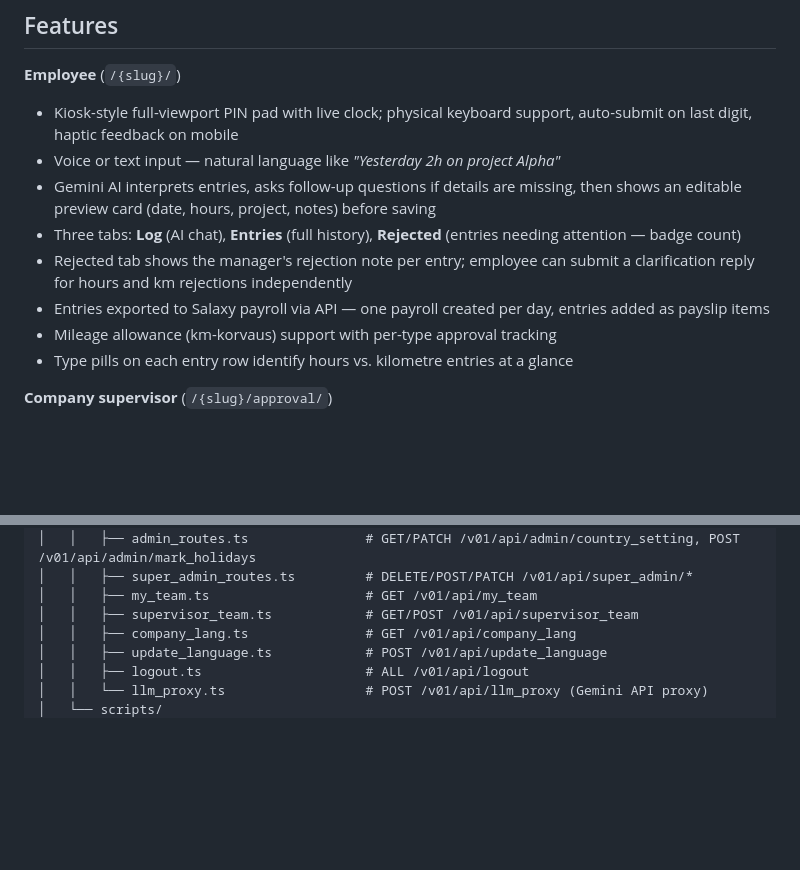
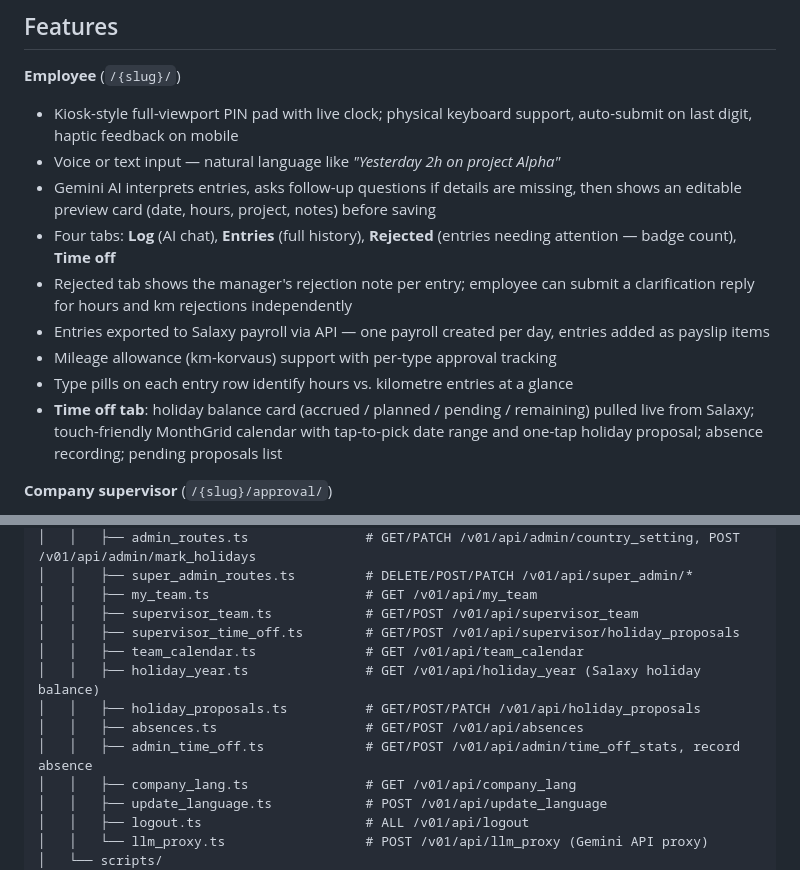
Before and after one commit to jisosavi/TimeTrackingApp, a Markdown page: README.md, 2 parts joined by grey strips. Rendered like a GitHub page; blank space fills up the shorter version.

Commit message:
docs: update READMEs for time-off features and Salaxy spec
- Root README: add Time off tab to employee features; add missing route
  files (holiday_year, holiday_proposals, absences, admin_time_off,
  team_calendar, supervisor_time_off)
- deno-backend README: update salaxy.ts description; add docs/salaxy-03.json
  note with re-fetch command

Co-Authored-By: Claude Sonnet 4.6 <noreply@anthropic.com>

```diff
--- a/README.md
+++ b/README.md
@@ -51,11 +51,12 @@ Support for multiple UI languages, easy to add more locales when needed.
 - Kiosk-style full-viewport PIN pad with live clock; physical keyboard support, auto-submit on last digit, haptic feedback on mobile
 - Voice or text input — natural language like *"Yesterday 2h on project Alpha"*
 - Gemini AI interprets entries, asks follow-up questions if details are missing, then shows an editable preview card (date, hours, project, notes) before saving
-- Three tabs: **Log** (AI chat), **Entries** (full history), **Rejected** (entries needing attention — badge count)
+- Four tabs: **Log** (AI chat), **Entries** (full history), **Rejected** (entries needing attention — badge count), **Time off**
 - Rejected tab shows the manager's rejection note per entry; employee can submit a clarification reply for hours and km rejections independently
 - Entries exported to Salaxy payroll via API — one payroll created per day, entries added as payslip items
 - Mileage allowance (km-korvaus) support with per-type approval tracking
 - Type pills on each entry row identify hours vs. kilometre entries at a glance
+- **Time off tab**: holiday balance card (accrued / planned / pending / remaining) pulled live from Salaxy; touch-friendly MonthGrid calendar with tap-to-pick date range and one-tap holiday proposal; absence recording; pending proposals list
 
 **Company supervisor** (`/{slug}/approval/`)
 - Four tabs: **Review** (pending), **Approved**, **Rejected**, **Team**
@@ -304,6 +305,12 @@ npm run lint         # ESLint + Oxlint
 │   │   ├── super_admin_routes.ts         # DELETE/POST/PATCH /v01/api/super_admin/*
 │   │   ├── my_team.ts                    # GET /v01/api/my_team
 │   │   ├── supervisor_team.ts            # GET/POST /v01/api/supervisor_team
+│   │   ├── supervisor_time_off.ts        # GET/POST /v01/api/supervisor/holiday_proposals
+│   │   ├── team_calendar.ts              # GET /v01/api/team_calendar
+│   │   ├── holiday_year.ts               # GET /v01/api/holiday_year (Salaxy holiday balance)
+│   │   ├── holiday_proposals.ts          # GET/POST/PATCH /v01/api/holiday_proposals
+│   │   ├── absences.ts                   # GET/POST /v01/api/absences
+│   │   ├── admin_time_off.ts             # GET/POST /v01/api/admin/time_off_stats, record absence
 │   │   ├── company_lang.ts               # GET /v01/api/company_lang
 │   │   ├── update_language.ts            # POST /v01/api/update_language
 │   │   ├── logout.ts                     # ALL /v01/api/logout
```
Also changed, not shown: deno-backend/README.md (+4 -1 lines).
